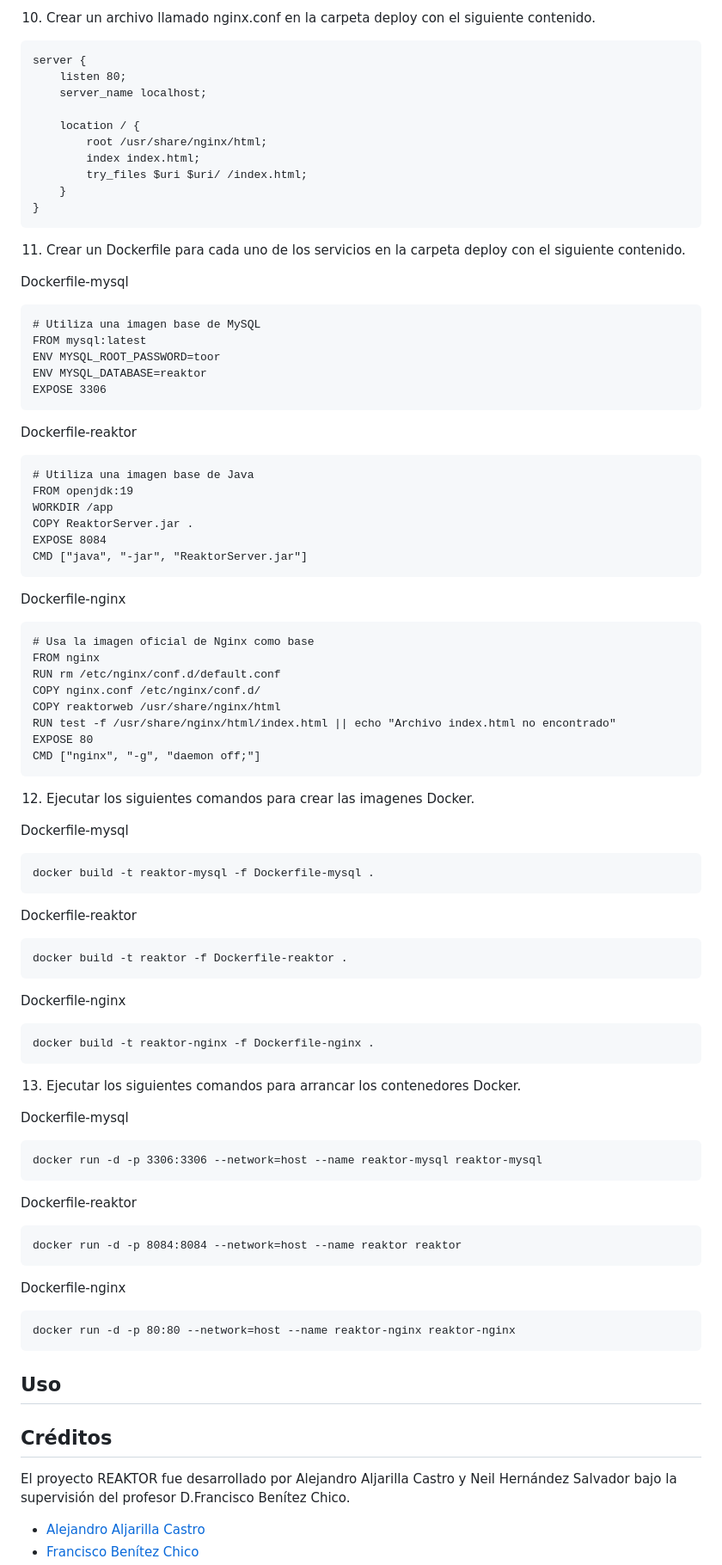
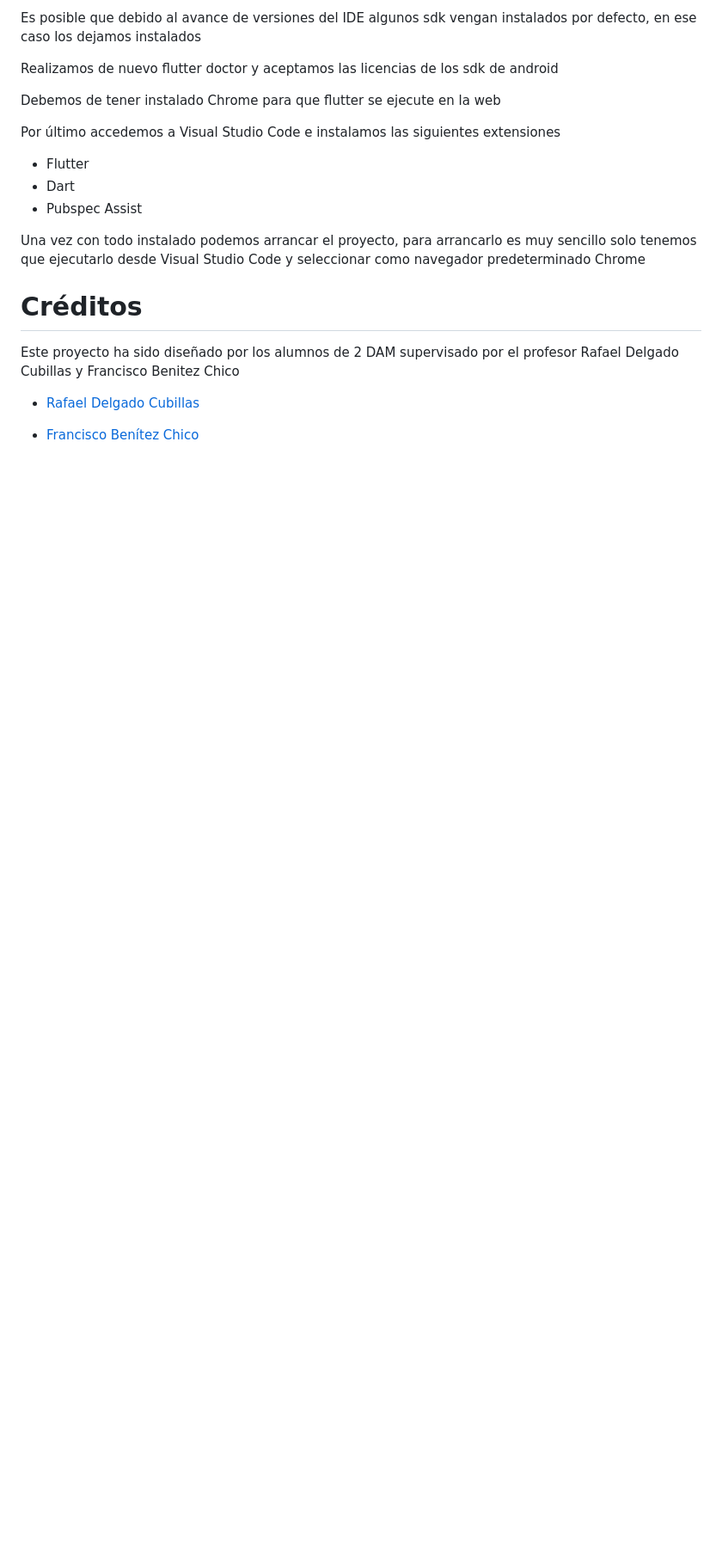
Before and after one commit to alvaroo611/SenecaJandula, a Markdown page: README.md, the part around one of its changes. Shown at 86% size. Drawn GitHub-style; blank space fills up the shorter version.

Commit message:
Actualizacion del README.md

````diff
--- a/README.md
+++ b/README.md
@@ -70,82 +48,24 @@ cp -r ./Reaktor/target/Reaktor-0.0.1-SNAPSHOT-jar-with-dependencies.jar ./deploy
 
-10. Crear un archivo llamado nginx.conf en la carpeta deploy con el siguiente contenido. <br>
-```
-server {
-    listen 80;
-    server_name localhost;
+Es posible que debido al avance de versiones del IDE algunos sdk vengan instalados por defecto, en ese caso los dejamos instalados
 
-    location / {
-        root /usr/share/nginx/html;
-        index index.html;
-        try_files $uri $uri/ /index.html;
-    }
-}
-```
+Realizamos de nuevo flutter doctor y aceptamos las licencias de los sdk de android
 
-11. Crear un Dockerfile para cada uno de los servicios en la carpeta deploy con el siguiente contenido. <br>
+Debemos de tener instalado Chrome para que flutter se ejecute en la web
 
-Dockerfile-mysql
-```
-# Utiliza una imagen base de MySQL
-FROM mysql:latest
-ENV MYSQL_ROOT_PASSWORD=toor
-ENV MYSQL_DATABASE=reaktor
-EXPOSE 3306
-```
-Dockerfile-reaktor
-```
-# Utiliza una imagen base de Java
-FROM openjdk:19
-WORKDIR /app
-COPY ReaktorServer.jar .
-EXPOSE 8084
-CMD ["java", "-jar", "ReaktorServer.jar"]
-```
-Dockerfile-nginx
-```
-# Usa la imagen oficial de Nginx como base
-FROM nginx
-RUN rm /etc/nginx/conf.d/default.conf
-COPY nginx.conf /etc/nginx/conf.d/
-COPY reaktorweb /usr/share/nginx/html
-RUN test -f /usr/share/nginx/html/index.html || echo "Archivo index.html no encontrado"
-EXPOSE 80
-CMD ["nginx", "-g", "daemon off;"]
-```
+Por último accedemos a Visual Studio Code e instalamos las siguientes extensiones
 
-12. Ejecutar los siguientes comandos para crear las imagenes Docker. <br>
+<ul>
+<li>Flutter</li>
+<li>Dart</li>
+<li>Pubspec Assist</li>
+</ul>
 
-Dockerfile-mysql
-```
-docker build -t reaktor-mysql -f Dockerfile-mysql .
-```
-Dockerfile-reaktor
-```
-docker build -t reaktor -f Dockerfile-reaktor .
-```
-Dockerfile-nginx
-```
-docker build -t reaktor-nginx -f Dockerfile-nginx .
-```
+Una vez con todo instalado podemos arrancar el proyecto, para arrancarlo es muy sencillo solo tenemos que ejecutarlo desde Visual Studio Code y seleccionar como navegador predeterminado Chrome
 
-13. Ejecutar los siguientes comandos para arrancar los contenedores Docker. <br>
+# Créditos
 
-Dockerfile-mysql
-```
-docker run -d -p 3306:3306 --network=host --name reaktor-mysql reaktor-mysql
-```
-Dockerfile-reaktor
-```
-docker run -d -p 8084:8084 --network=host --name reaktor reaktor
-```
-Dockerfile-nginx
-```
-docker run -d -p 80:80 --network=host --name reaktor-nginx reaktor-nginx
-```
-## Uso
+Este proyecto ha sido diseñado por los alumnos de 2 DAM supervisado por el profesor Rafael Delgado Cubillas y Francisco Benitez Chico
 
-## Créditos
-El proyecto REAKTOR fue desarrollado por Alejandro Aljarilla Castro y Neil Hernández Salvador bajo la supervisión del profesor D.Francisco Benítez Chico.
+- [Rafael Delgado Cubillas](https://www.linkedin.com/in/rafael-delgado-cubilla-7034a247/)
 
-- [Alejandro Aljarilla Castro](https://github.com/Aljarilla11)
 - [Francisco Benítez Chico](https://www.linkedin.com/in/franciscobenitezchico/)
````
Also changed, not shown: other parts of README.md (+25 -48 lines).
